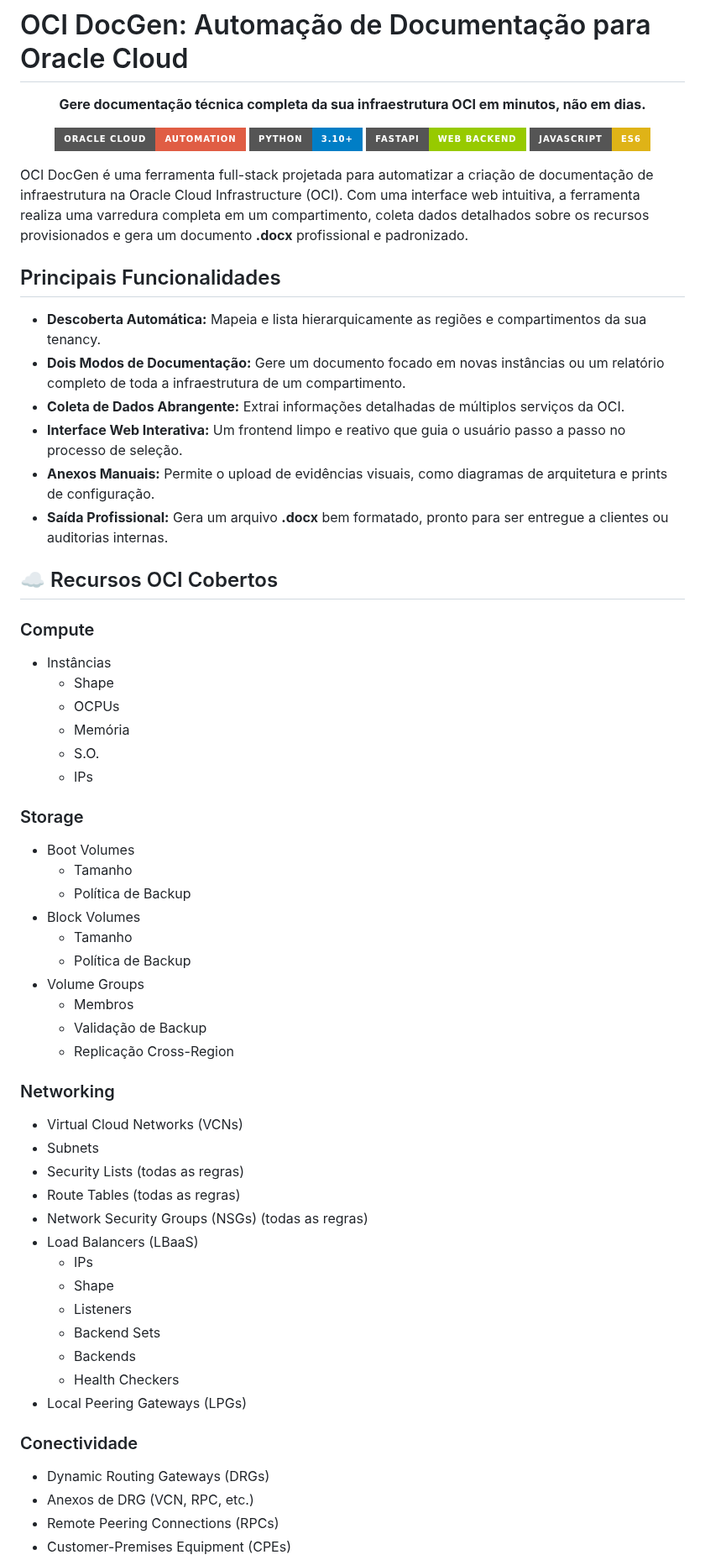
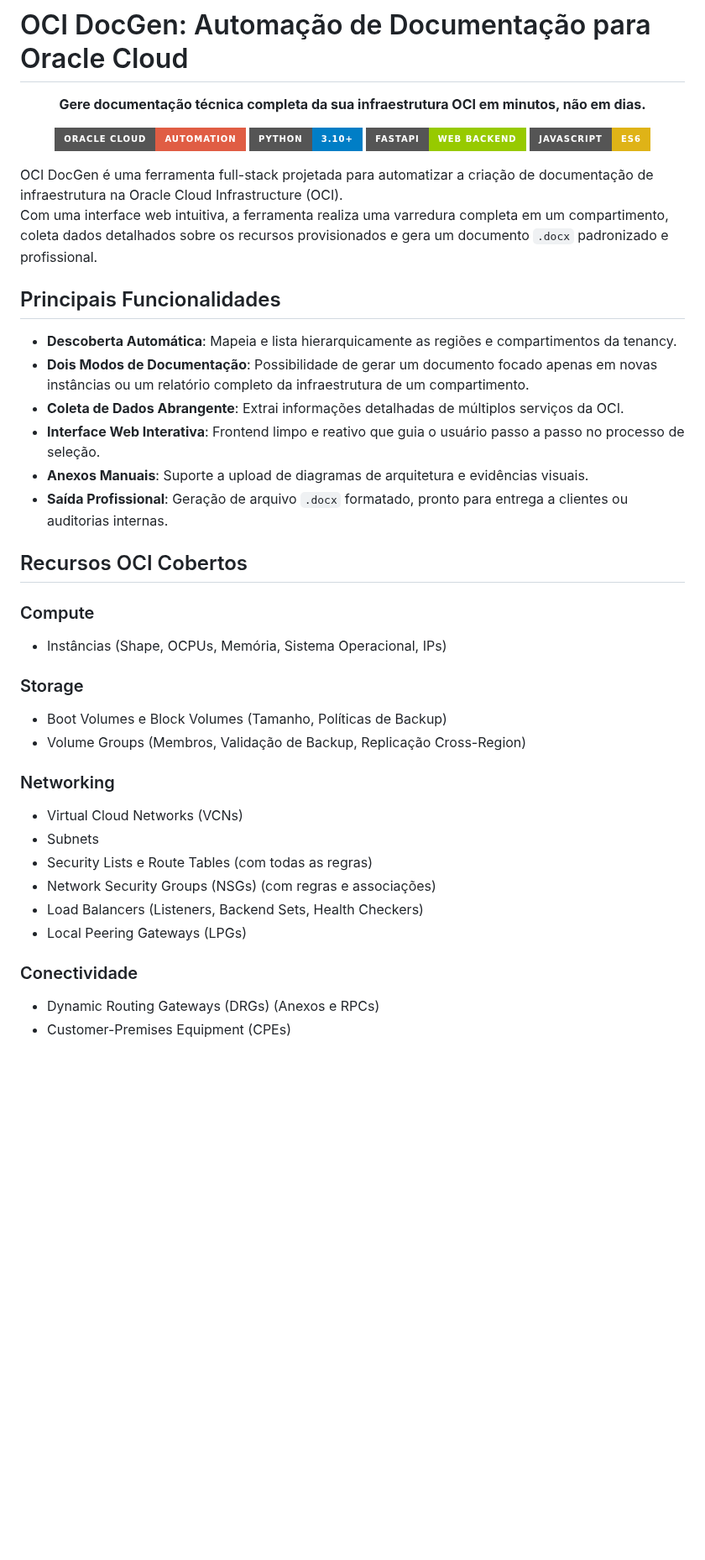
Before and after one commit to Pedr0Teixeira/oci-docgen, a Markdown page: README.md, the part around one of its changes. Shown at 84% size. GitHub-like rendering; badges without logos; blank space fills up the shorter version.

Commit message:
feat: Refactor README for clarity and consistency in documentation

```diff
--- a/README.md
+++ b/README.md
@@ -11,68 +11,35 @@
   <img src="https://img.shields.io/badge/JavaScript-ES6-yellow?style=for-the-badge&logo=javascript" alt="JavaScript">
 </p>
 
-OCI DocGen é uma ferramenta full-stack projetada para automatizar a
-criação de documentação de infraestrutura na Oracle Cloud Infrastructure
-(OCI). Com uma interface web intuitiva, a ferramenta realiza uma
-varredura completa em um compartimento, coleta dados detalhados sobre os
-recursos provisionados e gera um documento **.docx** profissional e
-padronizado.
+OCI DocGen é uma ferramenta full-stack projetada para automatizar a criação de documentação de infraestrutura na Oracle Cloud Infrastructure (OCI).
+Com uma interface web intuitiva, a ferramenta realiza uma varredura completa em um compartimento, coleta dados detalhados sobre os recursos provisionados e gera um documento `.docx` padronizado e profissional.
 
 ## Principais Funcionalidades
 
--   **Descoberta Automática:** Mapeia e lista hierarquicamente as
-    regiões e compartimentos da sua tenancy.
--   **Dois Modos de Documentação:** Gere um documento focado em novas
-    instâncias ou um relatório completo de toda a infraestrutura de um
-    compartimento.
--   **Coleta de Dados Abrangente:** Extrai informações detalhadas de
-    múltiplos serviços da OCI.
--   **Interface Web Interativa:** Um frontend limpo e reativo que guia o
-    usuário passo a passo no processo de seleção.
--   **Anexos Manuais:** Permite o upload de evidências visuais, como
-    diagramas de arquitetura e prints de configuração.
--   **Saída Profissional:** Gera um arquivo **.docx** bem formatado,
-    pronto para ser entregue a clientes ou auditorias internas.
+- **Descoberta Automática**: Mapeia e lista hierarquicamente as regiões e compartimentos da tenancy.
+- **Dois Modos de Documentação**: Possibilidade de gerar um documento focado apenas em novas instâncias ou um relatório completo da infraestrutura de um compartimento.
+- **Coleta de Dados Abrangente**: Extrai informações detalhadas de múltiplos serviços da OCI.
+- **Interface Web Interativa**: Frontend limpo e reativo que guia o usuário passo a passo no processo de seleção.
+- **Anexos Manuais**: Suporte a upload de diagramas de arquitetura e evidências visuais.
+- **Saída Profissional**: Geração de arquivo `.docx` formatado, pronto para entrega a clientes ou auditorias internas.
 
-## ☁️ Recursos OCI Cobertos
+## Recursos OCI Cobertos
 
 ### Compute
-- Instâncias
-  - Shape
-  - OCPUs
-  - Memória
-  - S.O.
-  - IPs
+- Instâncias (Shape, OCPUs, Memória, Sistema Operacional, IPs)
 
 ### Storage
-- Boot Volumes
-  - Tamanho
-  - Política de Backup
-- Block Volumes
-  - Tamanho
-  - Política de Backup
-- Volume Groups
-  - Membros
-  - Validação de Backup
-  - Replicação Cross-Region
+- Boot Volumes e Block Volumes (Tamanho, Políticas de Backup)
+- Volume Groups (Membros, Validação de Backup, Replicação Cross-Region)
 
 ### Networking
 - Virtual Cloud Networks (VCNs)
 - Subnets
-- Security Lists (todas as regras)
-- Route Tables (todas as regras)
-- Network Security Groups (NSGs) (todas as regras)
-- Load Balancers (LBaaS)
-  - IPs
-  - Shape
-  - Listeners
-  - Backend Sets
-  - Backends
-  - Health Checkers
+- Security Lists e Route Tables (com todas as regras)
+- Network Security Groups (NSGs) (com regras e associações)
+- Load Balancers (Listeners, Backend Sets, Health Checkers)
 - Local Peering Gateways (LPGs)
 
 ### Conectividade
-- Dynamic Routing Gateways (DRGs)
-- Anexos de DRG (VCN, RPC, etc.)
-- Remote Peering Connections (RPCs)
+- Dynamic Routing Gateways (DRGs) (Anexos e RPCs)
 - Customer-Premises Equipment (CPEs)
```
Also changed, not shown: other parts of README.md (+138 -45 lines).
